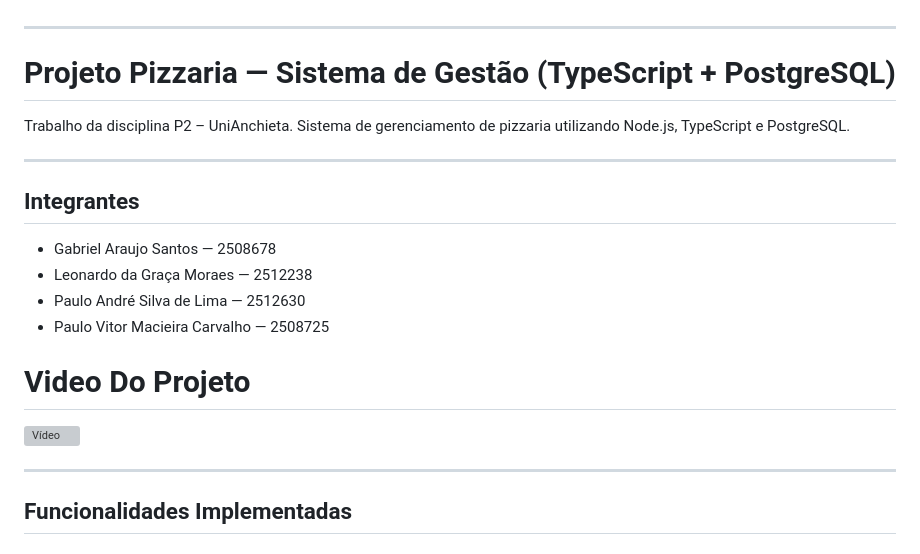
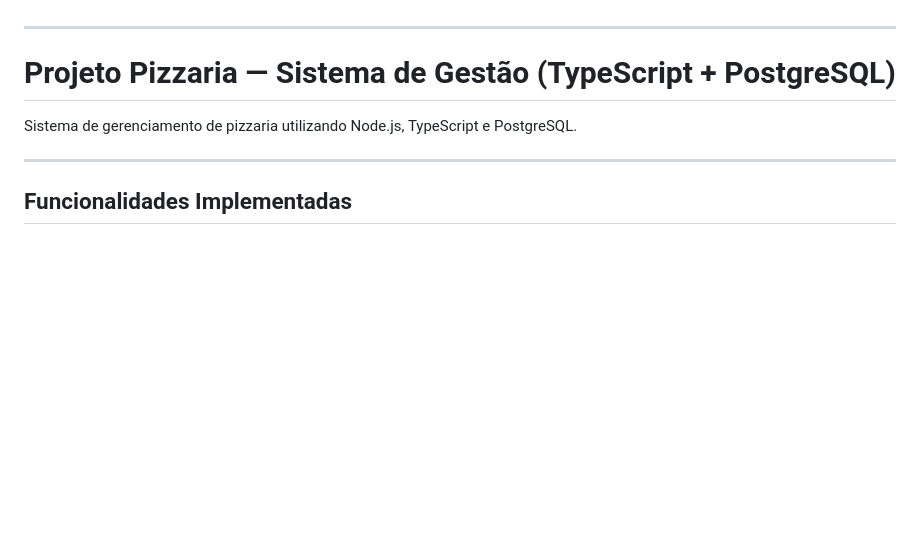
Before and after one commit to GabrielAraujo2079/Projeto-pizzaria, a Markdown page: README.md, the part around the change. GitHub-like rendering; blank space fills up the shorter version; grey boxes are pictures that could not be loaded.

Commit message:
Atualiza README

```diff
--- a/README.md
+++ b/README.md
@@ -2,23 +2,9 @@
 
 # Projeto Pizzaria — Sistema de Gestão (TypeScript + PostgreSQL)
 
-Trabalho da disciplina P2 – UniAnchieta.
 Sistema de gerenciamento de pizzaria utilizando Node.js, TypeScript e PostgreSQL.
 
 ---
-
-## Integrantes
-
-* Gabriel Araujo Santos — 2508678
-* Leonardo da Graça Moraes — 2512238
-* Paulo André Silva de Lima — 2512630
-* Paulo Vitor Macieira Carvalho — 2508725
-
-# Video Do Projeto
-[![Vídeo](https://img.youtube.com/vi/pTRR0TvV3Bg/0.jpg)](https://youtu.be/pTRR0TvV3Bg)
-
----
-
 
 ## Funcionalidades Implementadas
 
```
